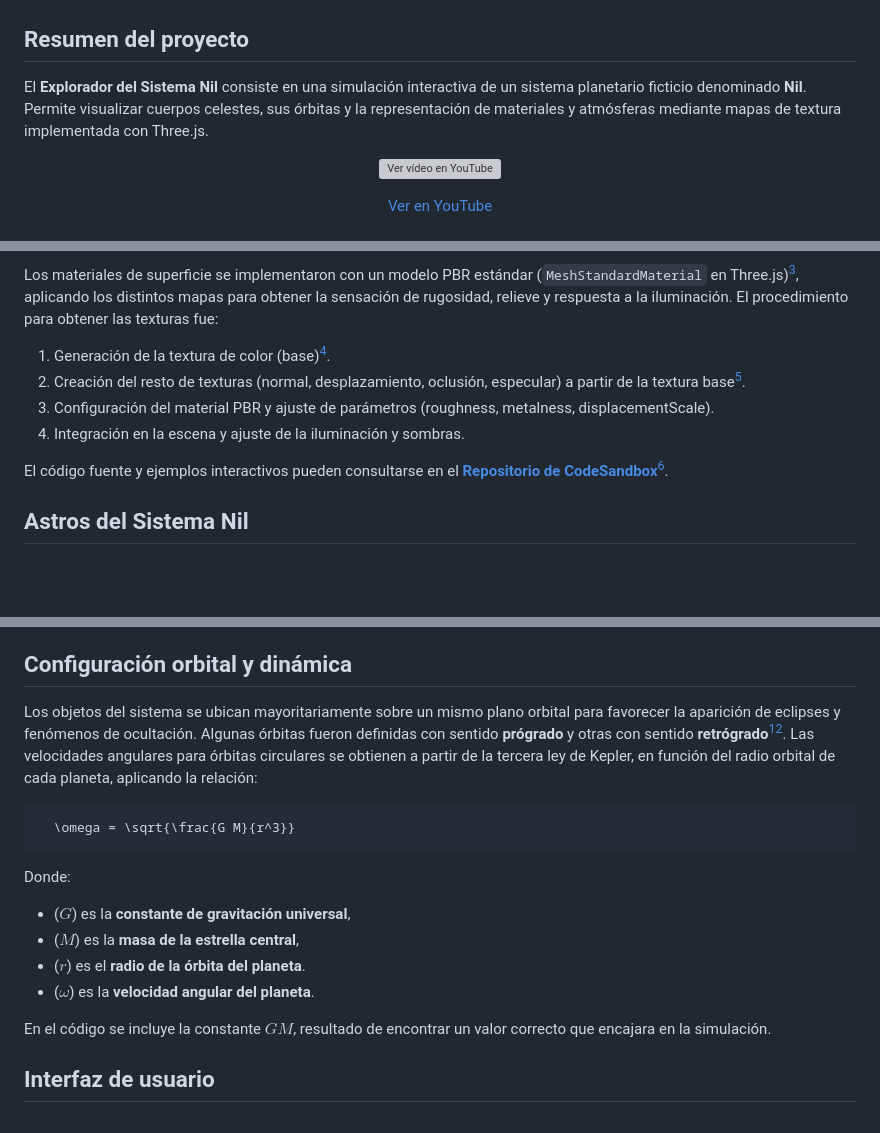
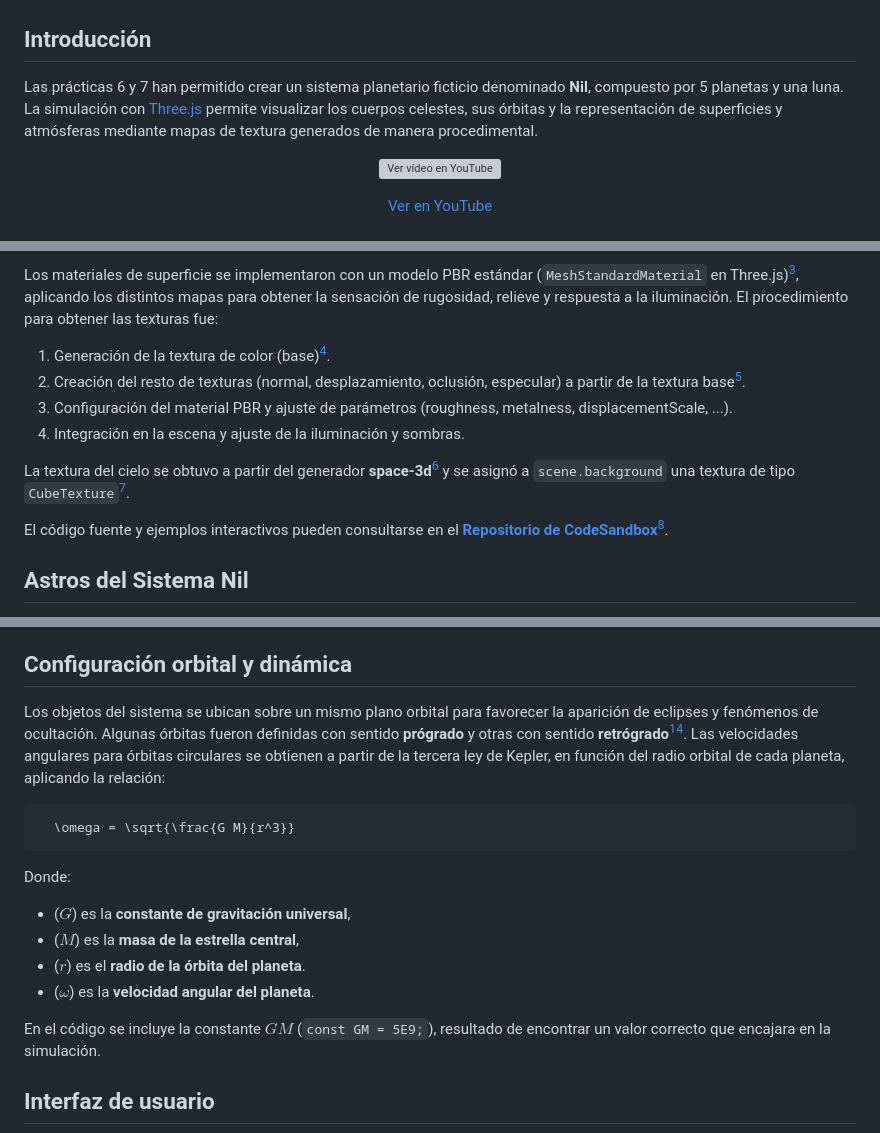
Before and after one commit to slashdotoliver/ulpgc-ig-p6p7, a Markdown page: README.md, 3 parts joined by grey strips. Drawn GitHub-style; blank space fills up the shorter version; grey boxes are pictures that could not be loaded.

````diff
--- a/README.md
+++ b/README.md
@@ -4,9 +4,9 @@
   <img src="images/nil_star_system.png" alt="Banner del proyecto" width="800">
 </p>
 
-## Resumen del proyecto
+## Introducción
 
-El **Explorador del Sistema Nil** consiste en una simulación interactiva de un sistema planetario ficticio denominado **Nil**. Permite visualizar cuerpos celestes, sus órbitas y la representación de materiales y atmósferas mediante mapas de textura implementada con Three.js.
+Las prácticas 6 y 7 han permitido crear un sistema planetario ficticio denominado **Nil**, compuesto por 5 planetas y una luna. La simulación con [Three.js](https://threejs.org) permite visualizar los cuerpos celestes, sus órbitas y la representación de superficies y atmósferas mediante mapas de textura generados de manera procedimental.
 
 <p align="center">
   <a href="https://www.youtube.com/watch?v=peBgobZY-z8"><img src="images/preview.gif" alt="Ver vídeo en YouTube" width="512"></a>
@@ -24,8 +24,10 @@ Los materiales de superficie se implementaron con un modelo PBR estándar (`Mesh
 
 1. Generación de la textura de color (base)[^1].
 2. Creación del resto de texturas (normal, desplazamiento, oclusión, especular) a partir de la textura base[^2].
-3. Configuración del material PBR y ajuste de parámetros (roughness, metalness, displacementScale).
+3. Configuración del material PBR y ajuste de parámetros (roughness, metalness, displacementScale, ...).
 4. Integración en la escena y ajuste de la iluminación y sombras.
+
+La textura del cielo se obtuvo a partir del generador **space-3d**[^14] y se asignó a `scene.background` una textura de tipo `CubeTexture`[^15].
 
 El código fuente y ejemplos interactivos pueden consultarse en el [**Repositorio de CodeSandbox**](https://codesandbox.io/p/sandbox/jfjt4p)[^5].
 
@@ -91,7 +93,7 @@ Para representar los anillos de Deanov se empleó `RingGeometry`[^8] y una textu
 
 ## Configuración orbital y dinámica
 
-Los objetos del sistema se ubican mayoritariamente sobre un mismo plano orbital para favorecer la aparición de eclipses y fenómenos de ocultación. Algunas órbitas fueron definidas con sentido **prógrado** y otras con sentido **retrógrado**[^13]. Las velocidades angulares para órbitas circulares se obtienen a partir de la tercera ley de Kepler, en función del radio orbital de cada planeta, aplicando la relación:
+Los objetos del sistema se ubican sobre un mismo plano orbital para favorecer la aparición de eclipses y fenómenos de ocultación. Algunas órbitas fueron definidas con sentido **prógrado** y otras con sentido **retrógrado**[^13]. Las velocidades angulares para órbitas circulares se obtienen a partir de la tercera ley de Kepler, en función del radio orbital de cada planeta, aplicando la relación:
 
 ```math
   \omega = \sqrt{\frac{G M}{r^3}}
@@ -104,7 +106,7 @@ Donde:
 * ($r$) es el **radio de la órbita del planeta**.
 * ($\omega$) es la **velocidad angular del planeta**.
 
-En el código se incluye la constante $GM$, resultado de encontrar un valor correcto que encajara en la simulación.
+En el código se incluye la constante $GM$ (`const GM = 5E9;`), resultado de encontrar un valor correcto que encajara en la simulación.
 
 ## Interfaz de usuario
 
````
Also changed, not shown: other parts of README.md (+8 -4 lines).
